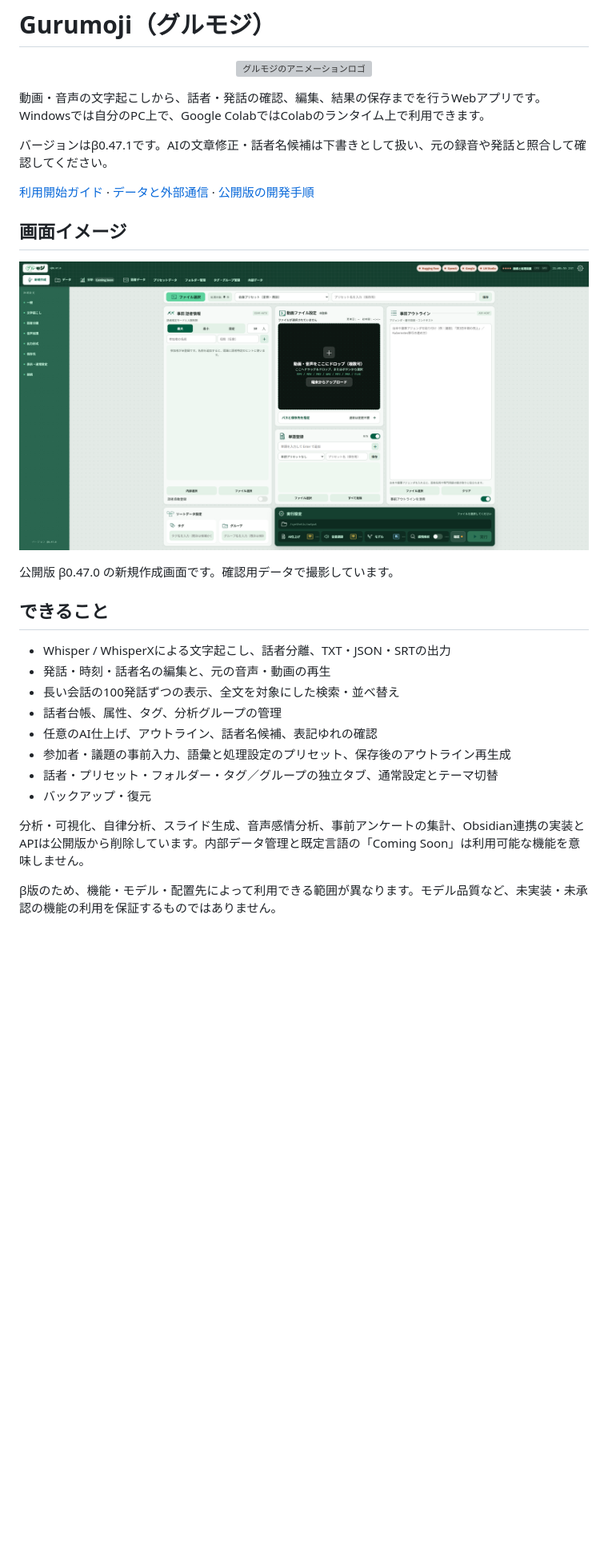
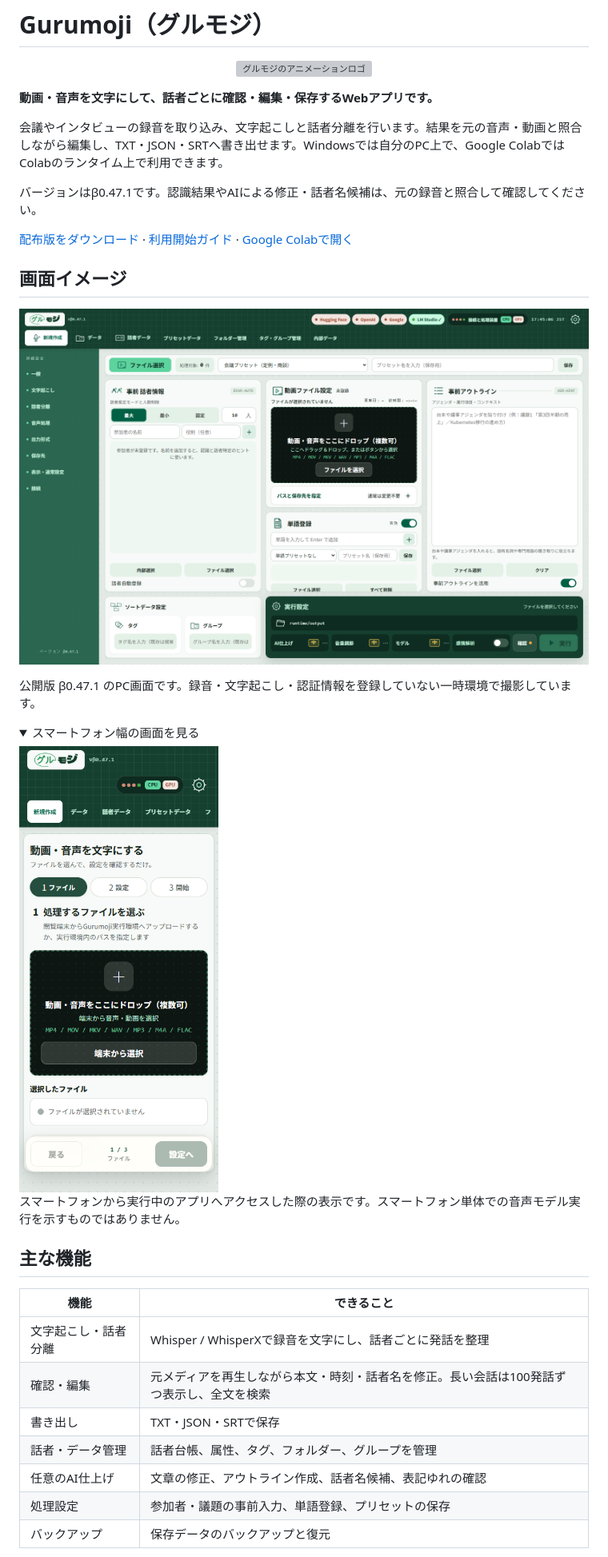
Before and after one commit to krokharu/Gurumoji-public, a Markdown page: README.md, the part around one of its changes. Shown at 80% size. Drawn GitHub-style; pictures changed too: docs/assets/create-screen-mobile.png (added), docs/assets/create-screen.png; folded sections open; blank space fills up the shorter version; grey boxes are pictures that could not be loaded.

```diff
--- a/README.md
+++ b/README.md
@@ -2,11 +2,13 @@
 
 <p align="center"><img src="docs/assets/gurumoji-animated.svg" alt="グルモジのアニメーションロゴ" width="640"></p>
 
-動画・音声の文字起こしから、話者・発話の確認、編集、結果の保存までを行うWebアプリです。Windowsでは自分のPC上で、Google ColabではColabのランタイム上で利用できます。
+**動画・音声を文字にして、話者ごとに確認・編集・保存するWebアプリです。**
 
-バージョンはβ0.47.1です。AIの文章修正・話者名候補は下書きとして扱い、元の録音や発話と照合して確認してください。
+会議やインタビューの録音を取り込み、文字起こしと話者分離を行います。結果を元の音声・動画と照合しながら編集し、TXT・JSON・SRTへ書き出せます。Windowsでは自分のPC上で、Google ColabではColabのランタイム上で利用できます。
 
-[利用開始ガイド](docs/GETTING_STARTED.md) · [データと外部通信](docs/DATA_AND_PRIVACY.md) · [公開版の開発手順](docs/DEVELOPMENT.md)
+バージョンはβ0.47.1です。認識結果やAIによる修正・話者名候補は、元の録音と照合して確認してください。
+
+[配布版をダウンロード](https://github.com/krokharu/Gurumoji-public/archive/refs/heads/public/release.zip) · [利用開始ガイド](docs/GETTING_STARTED.md) · [Google Colabで開く](https://colab.research.google.com/github/krokharu/Gurumoji-public/blob/public%2Frelease/notebooks/Gurumoji_Colab.ipynb)
 
 ## 画面イメージ
 
@@ -14,17 +16,24 @@
 
-公開版 β0.47.0 の新規作成画面です。確認用データで撮影しています。
+公開版 β0.47.1 のPC画面です。録音・文字起こし・認証情報を登録していない一時環境で撮影しています。
 
-## できること
+<details>
+<summary>スマートフォン幅の画面を見る</summary>
 
-- Whisper / WhisperXによる文字起こし、話者分離、TXT・JSON・SRTの出力
-- 発話・時刻・話者名の編集と、元の音声・動画の再生
-- 長い会話の100発話ずつの表示、全文を対象にした検索・並べ替え
-- 話者台帳、属性、タグ、分析グループの管理
-- 任意のAI仕上げ、アウトライン、話者名候補、表記ゆれの確認
-- 参加者・議題の事前入力、語彙と処理設定のプリセット、保存後のアウトライン再生成
-- 話者・プリセット・フォルダー・タグ／グループの独立タブ、通常設定とテーマ切替
-- バックアップ・復元
+<img src="docs/assets/create-screen-mobile.png" alt="スマートフォン幅の新規作成画面：ファイル、設定、開始の3ステップ" width="390">
 
-分析・可視化、自律分析、スライド生成、音声感情分析、事前アンケートの集計、Obsidian連携の実装とAPIは公開版から削除しています。内部データ管理と既定言語の「Coming Soon」は利用可能な機能を意味しません。
+スマートフォンから実行中のアプリへアクセスした際の表示です。スマートフォン単体での音声モデル実行を示すものではありません。
 
-β版のため、機能・モデル・配置先によって利用できる範囲が異なります。モデル品質など、未実装・未承認の機能の利用を保証するものではありません。
+</details>
+
+## 主な機能
+
+| 機能 | できること |
+| --- | --- |
+| 文字起こし・話者分離 | Whisper / WhisperXで録音を文字にし、話者ごとに発話を整理 |
+| 確認・編集 | 元メディアを再生しながら本文・時刻・話者名を修正。長い会話は100発話ずつ表示し、全文を検索 |
+| 書き出し | TXT・JSON・SRTで保存 |
+| 話者・データ管理 | 話者台帳、属性、タグ、フォルダー、グループを管理 |
+| 任意のAI仕上げ | 文章の修正、アウトライン作成、話者名候補、表記ゆれの確認 |
+| 処理設定 | 参加者・議題の事前入力、単語登録、プリセットの保存 |
+| バックアップ | 保存データのバックアップと復元 |
+
```
Also changed, not shown: other parts of README.md (+29 -27 lines).
